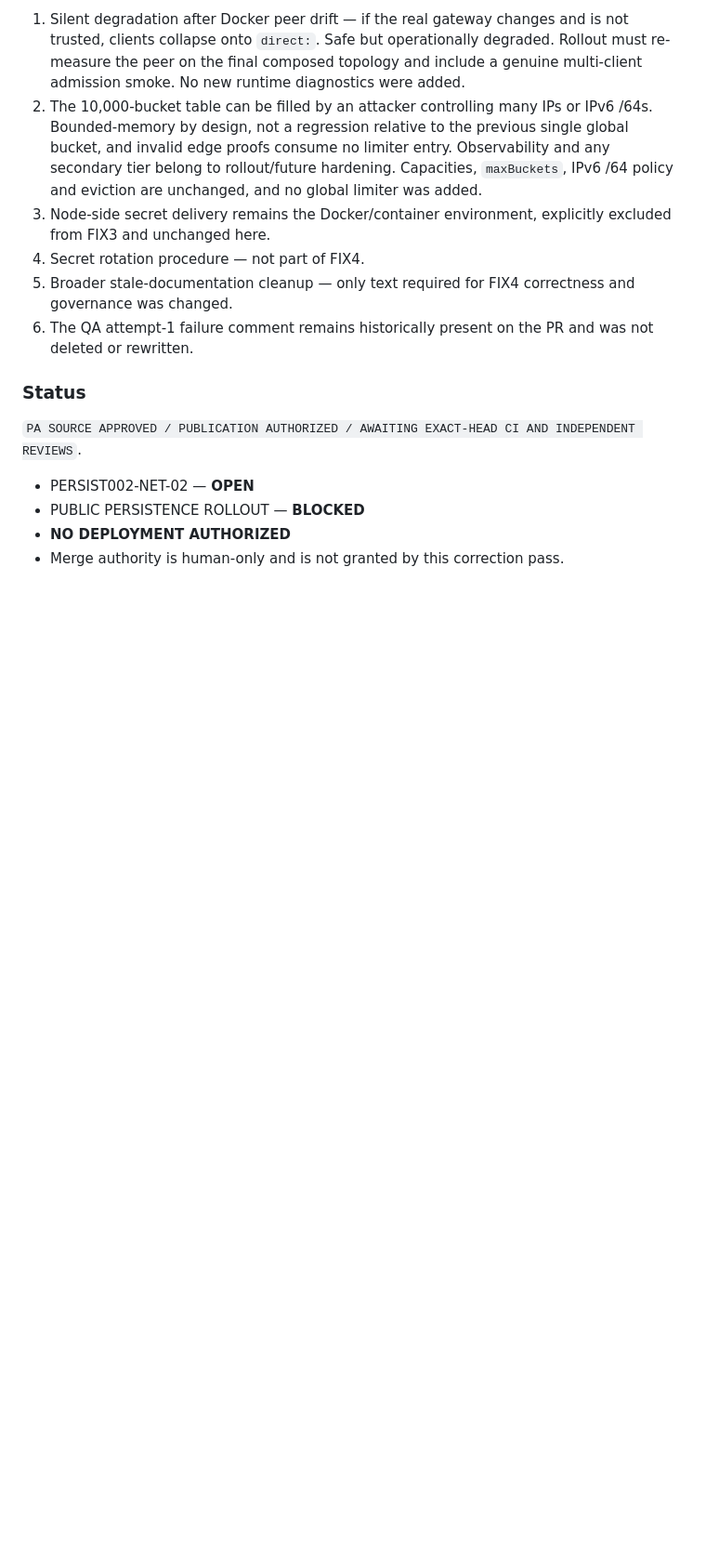
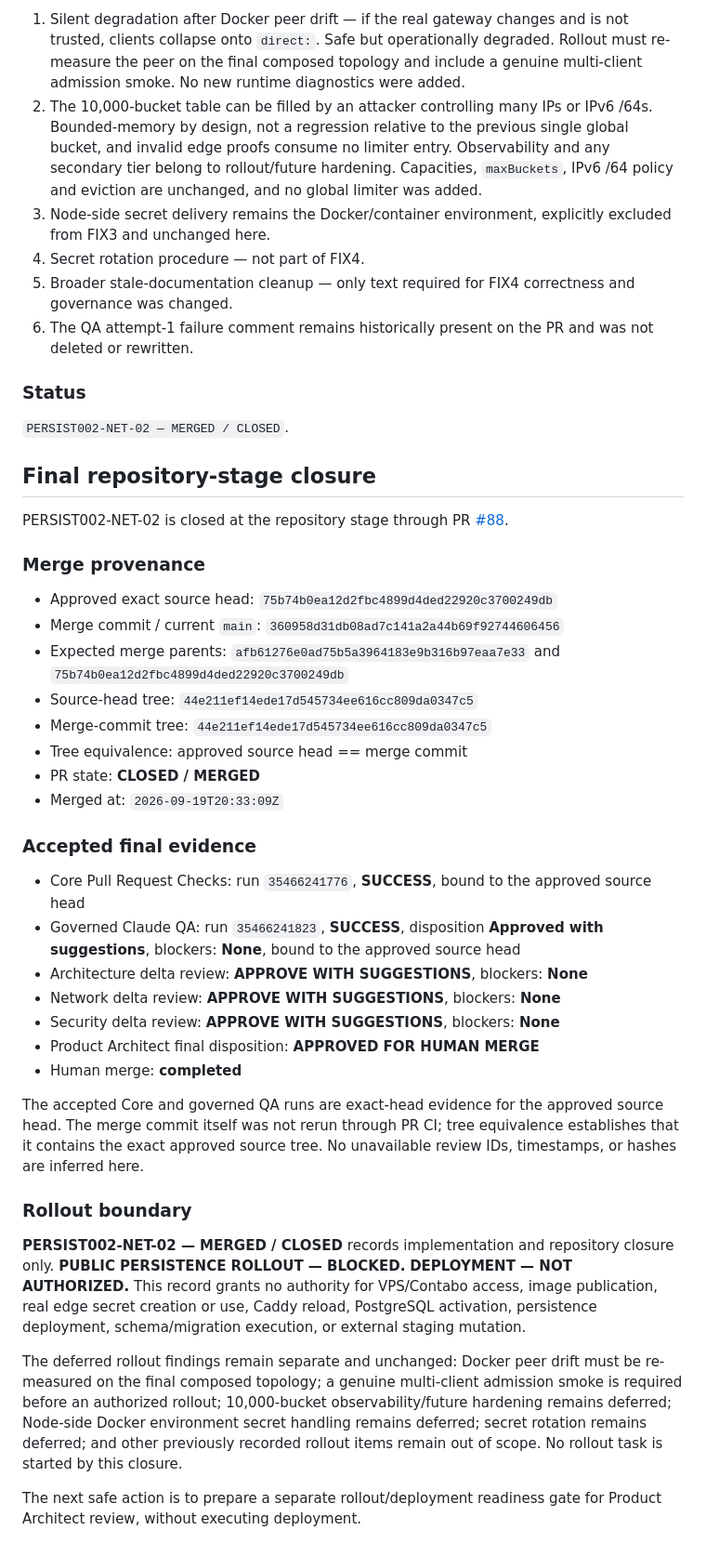
Before and after one commit to pittonje/BurningSpace, a Markdown page: docs/tasks/persist-002-net-02-admission-budget-hardening.md, the part around one of its changes. Shown at 93% size. Rendered like a GitHub page; blank space fills up the shorter version.

Commit message:
docs(governance): close PERSIST002-NET-02 repository stage

```diff
--- a/docs/tasks/persist-002-net-02-admission-budget-hardening.md
+++ b/docs/tasks/persist-002-net-02-admission-budget-hardening.md
@@ -728,9 +732,54 @@ Recorded so the residual risk is not lost, with no scope expansion:
 
 ### Status
 
-`PA SOURCE APPROVED / PUBLICATION AUTHORIZED / AWAITING EXACT-HEAD CI AND INDEPENDENT REVIEWS`.
+`PERSIST002-NET-02 — MERGED / CLOSED`.
 
-- PERSIST002-NET-02 — **OPEN**
-- PUBLIC PERSISTENCE ROLLOUT — **BLOCKED**
-- **NO DEPLOYMENT AUTHORIZED**
-- Merge authority is human-only and is not granted by this correction pass.
+## Final repository-stage closure
+
+PERSIST002-NET-02 is closed at the repository stage through PR [#88](https://github.com/pittonje/BurningSpace/pull/88).
+
+### Merge provenance
+
+- Approved exact source head: `75b74b0ea12d2fbc4899d4ded22920c3700249db`
+- Merge commit / current `main`: `360958d31db08ad7c141a2a44b69f92744606456`
+- Expected merge parents: `afb61276e0ad75b5a3964183e9b316b97eaa7e33` and `75b74b0ea12d2fbc4899d4ded22920c3700249db`
+- Source-head tree: `44e211ef14ede17d545734ee616cc809da0347c5`
+- Merge-commit tree: `44e211ef14ede17d545734ee616cc809da0347c5`
+- Tree equivalence: approved source head == merge commit
+- PR state: **CLOSED / MERGED**
+- Merged at: `2026-09-19T20:33:09Z`
+
+### Accepted final evidence
+
+- Core Pull Request Checks: run `35466241776`, **SUCCESS**, bound to the approved source head
+- Governed Claude QA: run `35466241823`, **SUCCESS**, disposition **Approved with suggestions**, blockers: **None**, bound to the approved source head
+- Architecture delta review: **APPROVE WITH SUGGESTIONS**, blockers: **None**
+- Network delta review: **APPROVE WITH SUGGESTIONS**, blockers: **None**
+- Security delta review: **APPROVE WITH SUGGESTIONS**, blockers: **None**
+- Product Architect final disposition: **APPROVED FOR HUMAN MERGE**
+- Human merge: **completed**
+
+The accepted Core and governed QA runs are exact-head evidence for the
+approved source head. The merge commit itself was not rerun through PR CI;
+tree equivalence establishes that it contains the exact approved source tree.
+No unavailable review IDs, timestamps, or hashes are inferred here.
+
+### Rollout boundary
+
+**PERSIST002-NET-02 — MERGED / CLOSED** records implementation and repository
+closure only. **PUBLIC PERSISTENCE ROLLOUT — BLOCKED.** **DEPLOYMENT — NOT
+AUTHORIZED.** This record grants no authority for VPS/Contabo access, image
+publication, real edge secret creation or use, Caddy reload, PostgreSQL
+activation, persistence deployment, schema/migration execution, or external
+staging mutation.
+
+The deferred rollout findings remain separate and unchanged: Docker peer drift
+must be re-measured on the final composed topology; a genuine multi-client
+admission smoke is required before an authorized rollout; 10,000-bucket
+observability/future hardening remains deferred; Node-side Docker environment
+secret handling remains deferred; secret rotation remains deferred; and other
+previously recorded rollout items remain out of scope. No rollout task is
+started by this closure.
+
+The next safe action is to prepare a separate rollout/deployment readiness gate
+for Product Architect review, without executing deployment.
```
Also changed, not shown: other parts of docs/tasks/persist-002-net-02-admission-budget-hardening.md (+7 -3 lines), docs/handoffs/CURRENT.md (+39 -30 lines).
